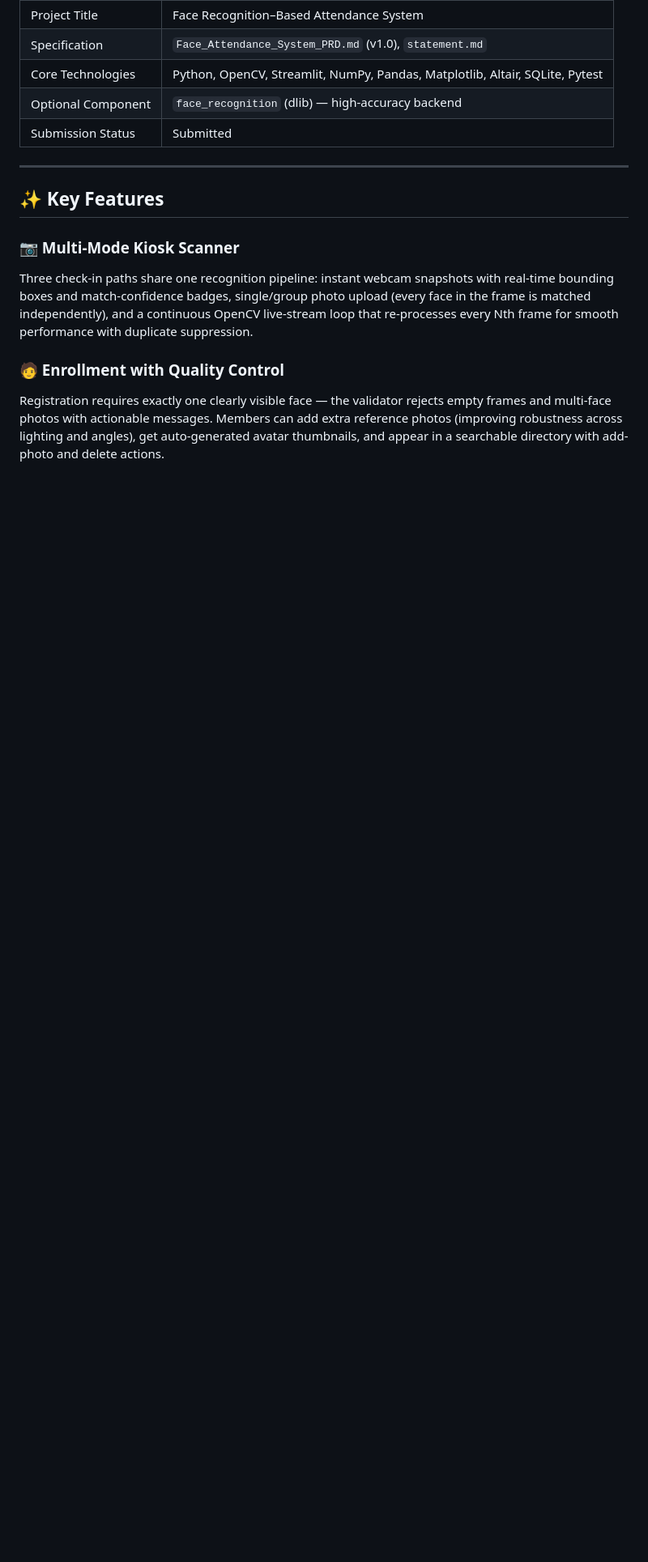
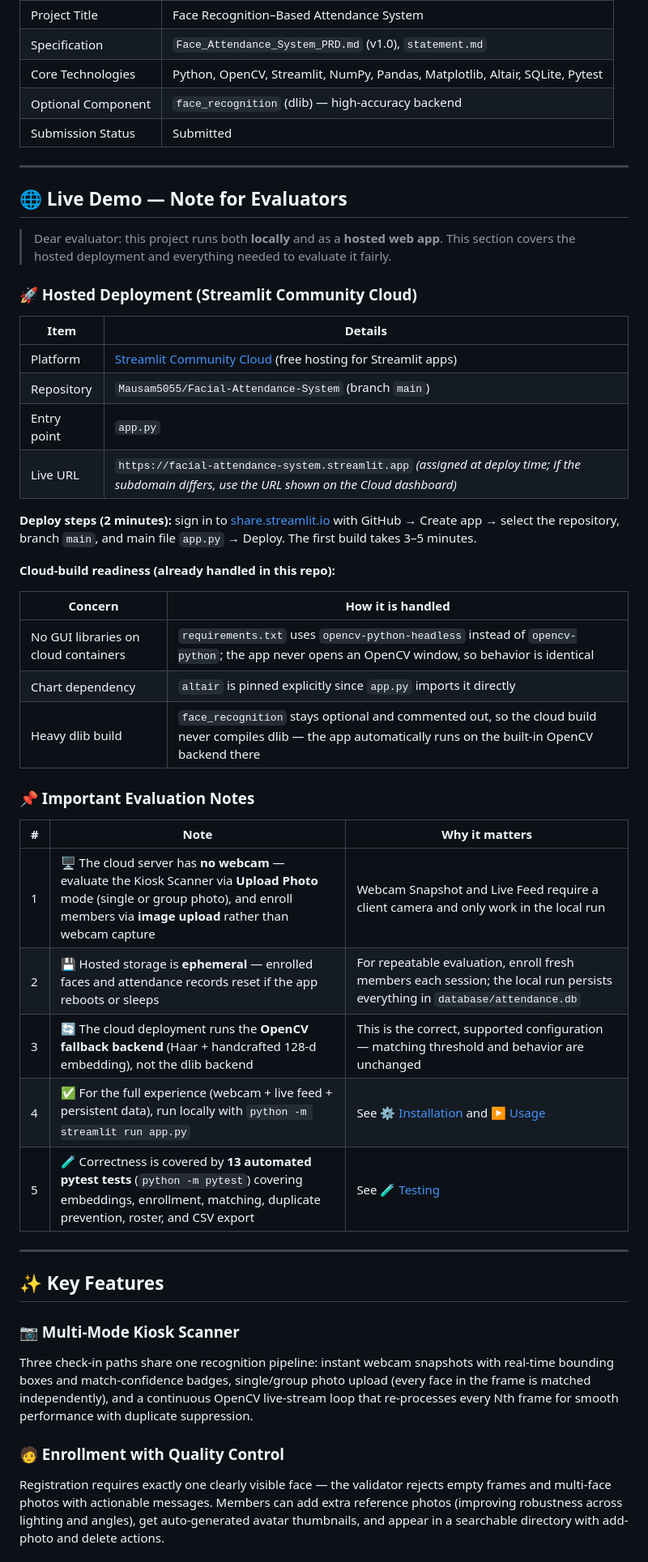
Before and after one commit to Mausam5055/Facial-Attendance-System, a Markdown page: README.md, the part around one of its changes. Shown at 81% size. Rendered like a GitHub page; blank space fills up the shorter version.

```diff
--- a/README.md
+++ b/README.md
@@ -83,6 +84,41 @@ Built in compliance with the in-repo PRD (`Face_Attendance_System_PRD.md`) and p
 | Core Technologies | Python, OpenCV, Streamlit, NumPy, Pandas, Matplotlib, Altair, SQLite, Pytest |
 | Optional Component | `face_recognition` (dlib) — high-accuracy backend |
 | Submission Status | Submitted |
+
+---
+
+## 🌐 Live Demo — Note for Evaluators
+
+> Dear evaluator: this project runs both **locally** and as a **hosted web app**. This section covers the hosted deployment and everything needed to evaluate it fairly.
+
+### 🚀 Hosted Deployment (Streamlit Community Cloud)
+
+| Item | Details |
+| ---- | ------- |
+| Platform | [Streamlit Community Cloud](https://share.streamlit.io) (free hosting for Streamlit apps) |
+| Repository | `Mausam5055/Facial-Attendance-System` (branch `main`) |
+| Entry point | `app.py` |
+| Live URL | `https://facial-attendance-system.streamlit.app` *(assigned at deploy time; if the subdomain differs, use the URL shown on the Cloud dashboard)* |
+
+**Deploy steps (2 minutes):** sign in to [share.streamlit.io](https://share.streamlit.io) with GitHub → Create app → select the repository, branch `main`, and main file `app.py` → Deploy. The first build takes 3–5 minutes.
+
+**Cloud-build readiness (already handled in this repo):**
+
+| Concern | How it is handled |
+| ------- | ----------------- |
+| No GUI libraries on cloud containers | `requirements.txt` uses `opencv-python-headless` instead of `opencv-python`; the app never opens an OpenCV window, so behavior is identical |
+| Chart dependency | `altair` is pinned explicitly since `app.py` imports it directly |
+| Heavy dlib build | `face_recognition` stays optional and commented out, so the cloud build never compiles dlib — the app automatically runs on the built-in OpenCV backend there |
+
+### 📌 Important Evaluation Notes
+
+| # | Note | Why it matters |
+| - | ---- | -------------- |
+| 1 | 🖥️ The cloud server has **no webcam** — evaluate the Kiosk Scanner via **Upload Photo** mode (single or group photo), and enroll members via **image upload** rather than webcam capture | Webcam Snapshot and Live Feed require a client camera and only work in the local run |
+| 2 | 💾 Hosted storage is **ephemeral** — enrolled faces and attendance records reset if the app reboots or sleeps | For repeatable evaluation, enroll fresh members each session; the local run persists everything in `database/attendance.db` |
+| 3 | 🔄 The cloud deployment runs the **OpenCV fallback backend** (Haar + handcrafted 128-d embedding), not the dlib backend | This is the correct, supported configuration — matching threshold and behavior are unchanged |
+| 4 | ✅ For the full experience (webcam + live feed + persistent data), run locally with `python -m streamlit run app.py` | See [⚙️ Installation](#-installation) and [▶️ Usage](#-usage) |
+| 5 | 🧪 Correctness is covered by **13 automated pytest tests** (`python -m pytest`) covering embeddings, enrollment, matching, duplicate prevention, roster, and CSV export | See [🧪 Testing](#-testing) |
 
 ---
 
```
Also changed, not shown: other parts of README.md (+20 -19 lines).
